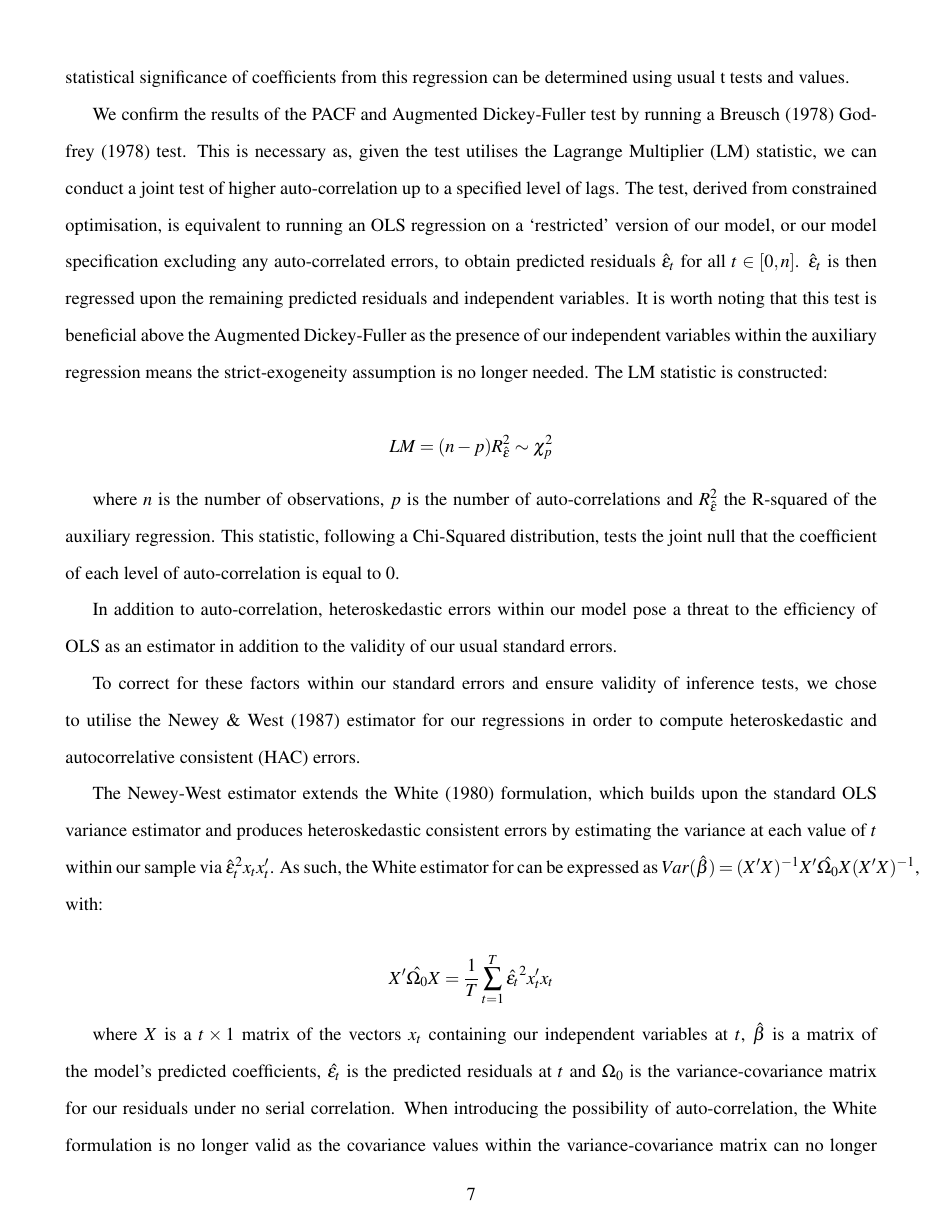
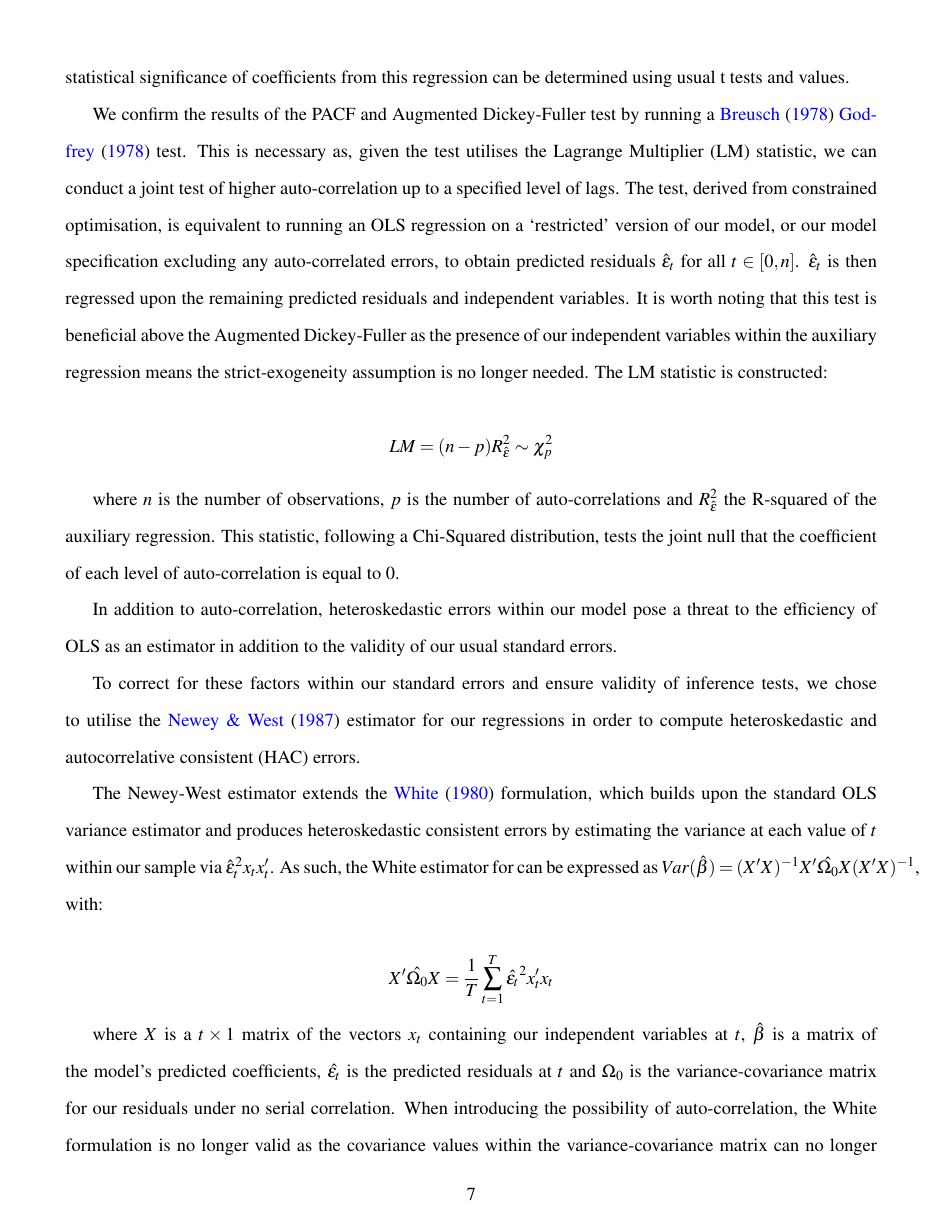
Before and after one commit to SLBlundell/Economics-Dissertation, a LaTeX thesis (dissertation.tex): page 8 of 11. Compiled offline with pdfLaTeX.

Commit message:
Updates from Overleaf

```diff
--- a/dissertation.tex
+++ b/dissertation.tex
@@ -6,6 +6,13 @@
 \usepackage{graphicx} % Required for inserting images
 \usepackage[margin=1.5cm]{geometry}
 \usepackage{natbib}
+\usepackage{hyperref}
+
+\hypersetup{
+  colorlinks=true,
+  linkcolor=black,
+  citecolor=blue
+}
 
 \begin{document}
 
```
